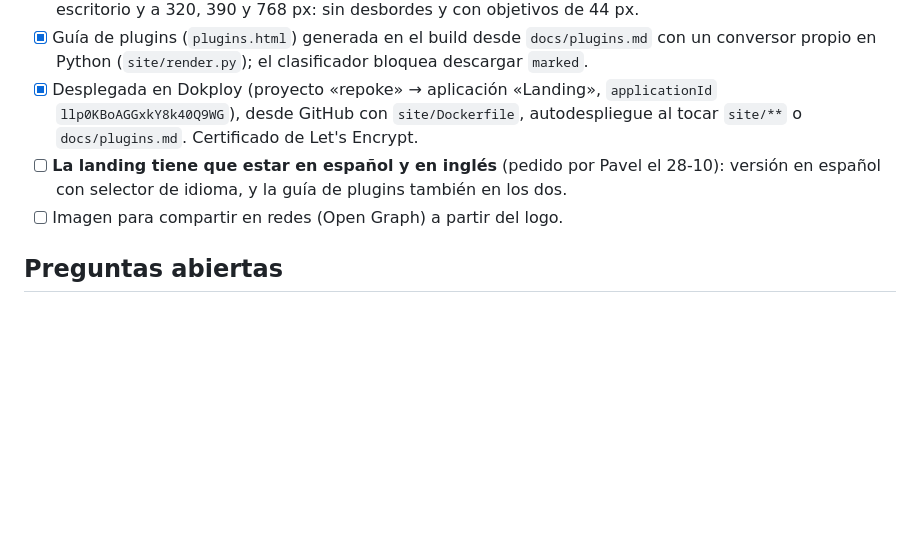
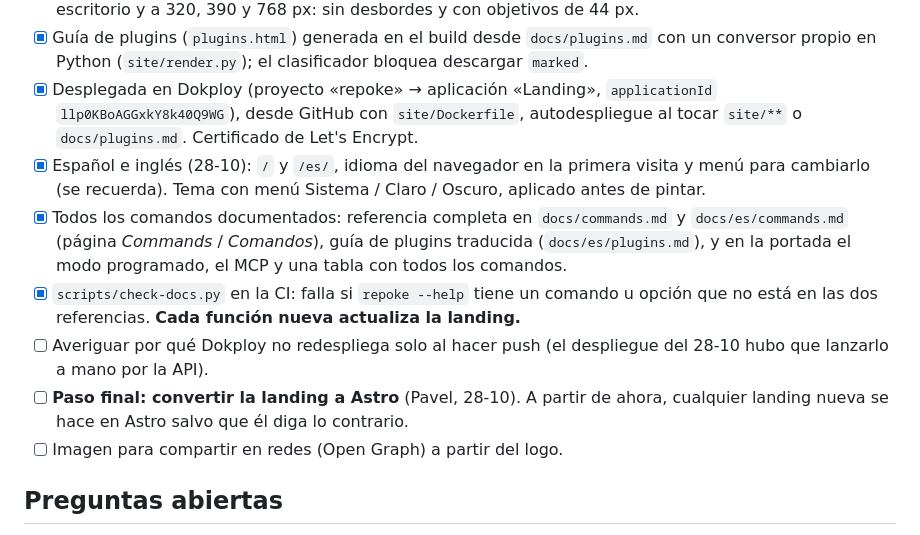
Before and after one commit to paveldelpozo/repoke, a Markdown page: docs/tareas.md, the part around the change. GitHub-like rendering; blank space fills up the shorter version.

Commit message:
docs: plan the Astro conversion and note the bilingual landing

```diff
--- a/docs/tareas.md
+++ b/docs/tareas.md
@@ -142,7 +142,11 @@ Lista viva del proyecto. Se marcan, añaden y anotan aquí las tareas, los halla
 - [x] Web estática en `site/`: instalación (brew con `brew trust`, cargo, binarios), salida real de `repoke list`, una sección por palo, botones de copiar (sin los comentarios `#`) y cambio de tema. Revisada en escritorio y a 320, 390 y 768 px: sin desbordes y con objetivos de 44 px.
 - [x] Guía de plugins (`plugins.html`) generada en el build desde `docs/plugins.md` con un conversor propio en Python (`site/render.py`); el clasificador bloquea descargar `marked`.
 - [x] Desplegada en Dokploy (proyecto «repoke» → aplicación «Landing», `applicationId` `llp0KBoAGGxkY8k40Q9WG`), desde GitHub con `site/Dockerfile`, autodespliegue al tocar `site/**` o `docs/plugins.md`. Certificado de Let's Encrypt.
-- [ ] **La landing tiene que estar en español y en inglés** (pedido por Pavel el 28-10): versión en español con selector de idioma, y la guía de plugins también en los dos.
+- [x] Español e inglés (28-10): `/` y `/es/`, idioma del navegador en la primera visita y menú para cambiarlo (se recuerda). Tema con menú Sistema / Claro / Oscuro, aplicado antes de pintar.
+- [x] Todos los comandos documentados: referencia completa en `docs/commands.md` y `docs/es/commands.md` (página *Commands* / *Comandos*), guía de plugins traducida (`docs/es/plugins.md`), y en la portada el modo programado, el MCP y una tabla con todos los comandos.
+- [x] `scripts/check-docs.py` en la CI: falla si `repoke --help` tiene un comando u opción que no está en las dos referencias. **Cada función nueva actualiza la landing.**
+- [ ] Averiguar por qué Dokploy no redespliega solo al hacer push (el despliegue del 28-10 hubo que lanzarlo a mano por la API).
+- [ ] **Paso final: convertir la landing a Astro** (Pavel, 28-10). A partir de ahora, cualquier landing nueva se hace en Astro salvo que él diga lo contrario.
 - [ ] Imagen para compartir en redes (Open Graph) a partir del logo.
 
 ## Preguntas abiertas
```
